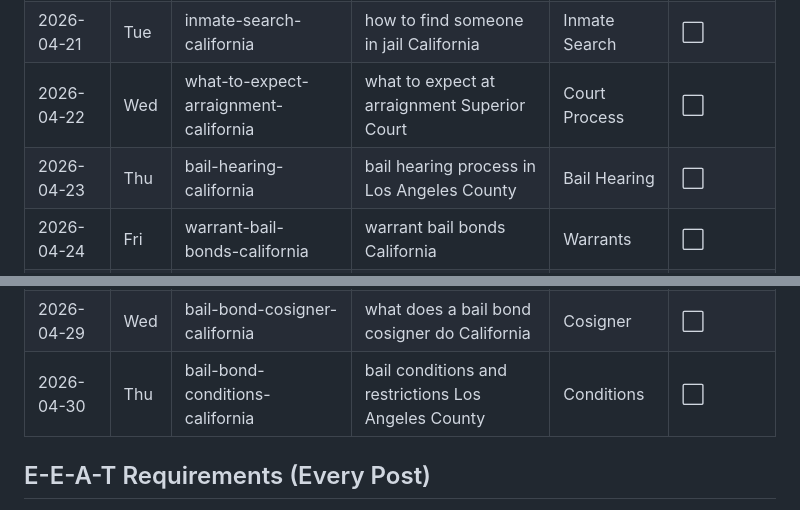
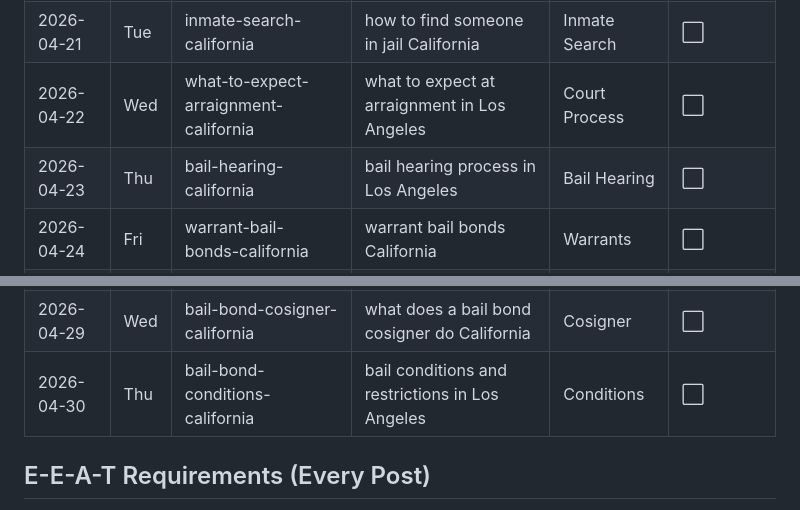
Before and after one commit to vitalradarai-source/bailbond-california, a Markdown page: blogs/april-calendar.md, 2 parts joined by grey strips. Drawn GitHub-style.

Commit message:
seo: stagger Apr 21-30 calendar (doorway-page risk mitigation)
Co-Authored-By: Claude Opus 4.7 <noreply@anthropic.com>

```diff
--- a/blogs/april-calendar.md
+++ b/blogs/april-calendar.md
@@ -34,15 +34,15 @@
 | 2026-04-19 | Sun | bail-bond-payment-plan-california | bail bond payment plan California | Payment Plans | ⬜ |
 | 2026-04-20 | Mon | jail-booking-process-california | jail booking process at County jail | Jail Process | ⬜ |
 | 2026-04-21 | Tue | inmate-search-california | how to find someone in jail California | Inmate Search | ⬜ |
-| 2026-04-22 | Wed | what-to-expect-arraignment-california | what to expect at arraignment Superior Court | Court Process | ⬜ |
-| 2026-04-23 | Thu | bail-hearing-california | bail hearing process in Los Angeles County | Bail Hearing | ⬜ |
+| 2026-04-22 | Wed | what-to-expect-arraignment-california | what to expect at arraignment in Los Angeles | Court Process | ⬜ |
+| 2026-04-23 | Thu | bail-hearing-california | bail hearing process in Los Angeles | Bail Hearing | ⬜ |
 | 2026-04-24 | Fri | warrant-bail-bonds-california | warrant bail bonds California | Warrants | ⬜ |
 | 2026-04-25 | Sat | what-happens-miss-court-california | what happens if you miss court date California | FTA | ⬜ |
 | 2026-04-26 | Sun | assault-bail-bonds-california | assault and battery bail bonds California | Assault | ⬜ |
 | 2026-04-27 | Mon | theft-bail-bonds-california | theft and burglary bail bonds California | Theft | ⬜ |
 | 2026-04-28 | Tue | choosing-bail-bondsman-california | how to choose a bail bondsman in California | How to Choose | ⬜ |
 | 2026-04-29 | Wed | bail-bond-cosigner-california | what does a bail bond cosigner do California | Cosigner | ⬜ |
-| 2026-04-30 | Thu | bail-bond-conditions-california | bail conditions and restrictions Los Angeles County | Conditions | ⬜ |
+| 2026-04-30 | Thu | bail-bond-conditions-california | bail conditions and restrictions in Los Angeles | Conditions | ⬜ |
 
 ## E-E-A-T Requirements (Every Post)
 - Licensed bondsman perspective (Sean Plotkin, License #1K06080)
```
